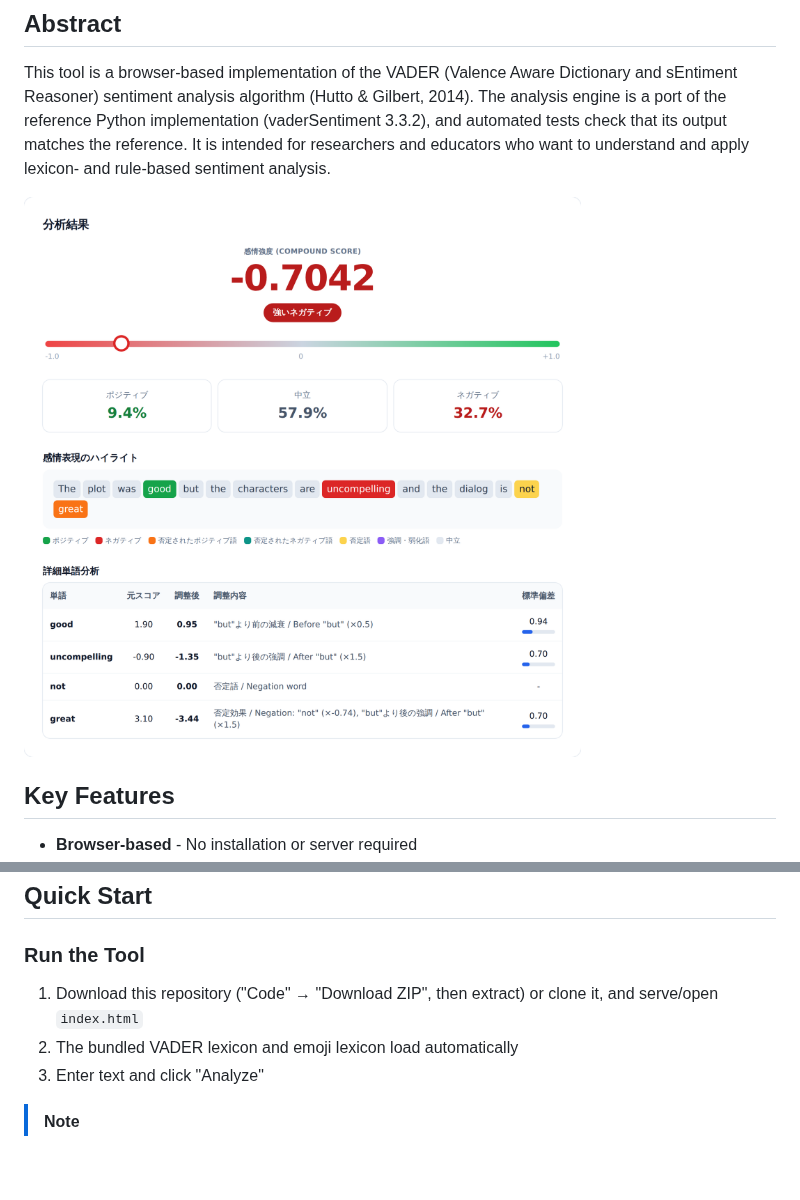
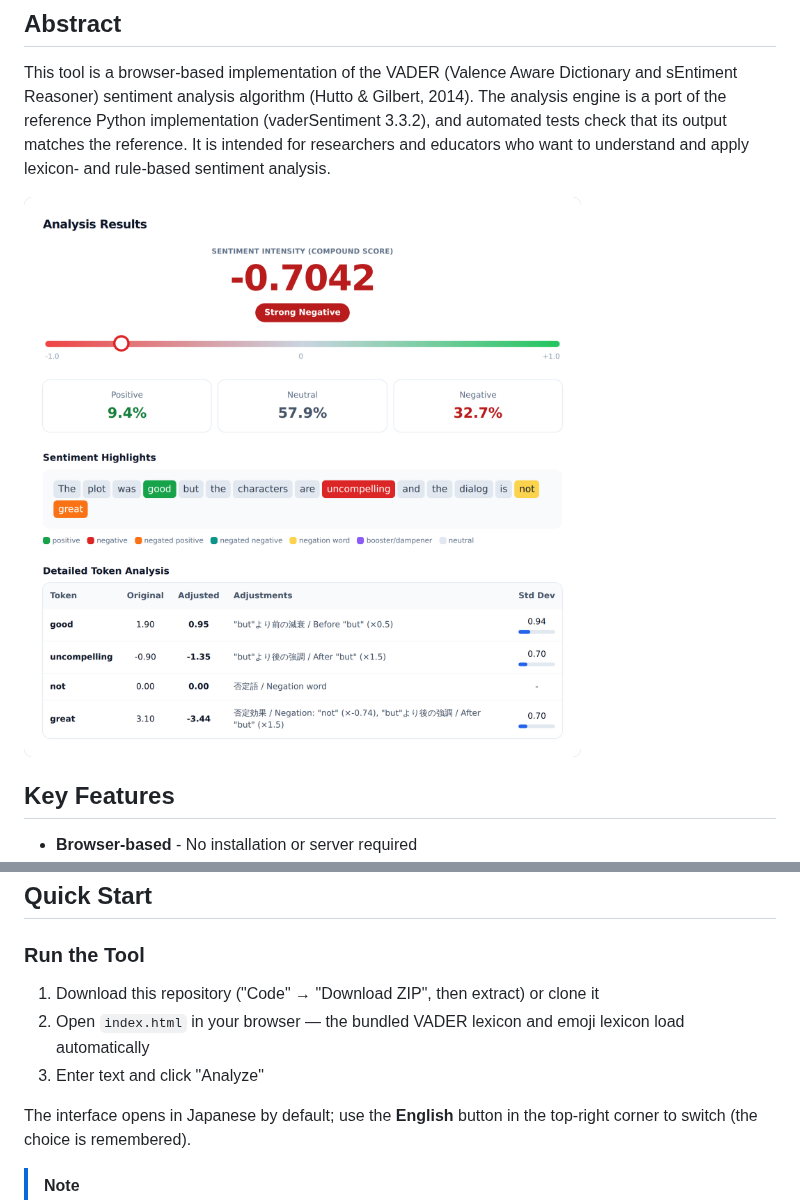
Before and after one commit to nozomi-sawada/vader-sentiment-analyzer, a Markdown page: README.md, 2 parts joined by grey strips. GitHub-like rendering; pictures changed too: docs/images/screenshot-analysis-en.png (added); blank space fills up the shorter version.

```diff
--- a/README.md
+++ b/README.md
@@ -14,7 +14,7 @@
 
 This tool is a browser-based implementation of the VADER (Valence Aware Dictionary and sEntiment Reasoner) sentiment analysis algorithm (Hutto & Gilbert, 2014). The analysis engine is a port of the reference Python implementation (vaderSentiment 3.3.2), and automated tests check that its output matches the reference. It is intended for researchers and educators who want to understand and apply lexicon- and rule-based sentiment analysis.
 
-![Analysis result screen](docs/images/screenshot-analysis.png)
+![Analysis result screen](docs/images/screenshot-analysis-en.png)
 
 ## Key Features
 
@@ -33,9 +33,11 @@ This tool is a browser-based implementation of the VADER (Valence Aware Dictiona
 
 ### Run the Tool
 
-1. Download this repository ("Code" → "Download ZIP", then extract) or clone it, and serve/open `index.html`
-2. The bundled VADER lexicon and emoji lexicon load automatically
+1. Download this repository ("Code" → "Download ZIP", then extract) or clone it
+2. Open `index.html` in your browser — the bundled VADER lexicon and emoji lexicon load automatically
 3. Enter text and click "Analyze"
+
+The interface opens in Japanese by default; use the **English** button in the top-right corner to switch (the choice is remembered).
 
 > [!NOTE]
 > Automatic loading requires the page to be served over HTTP (e.g. GitHub Pages or a local web server). If you open `index.html` directly from your file system, load the lexicon files manually via the buttons on the page — they are in `third_party/vaderSentiment/`.
```
Also changed, not shown: README.ja.md (+4 -2 lines).
